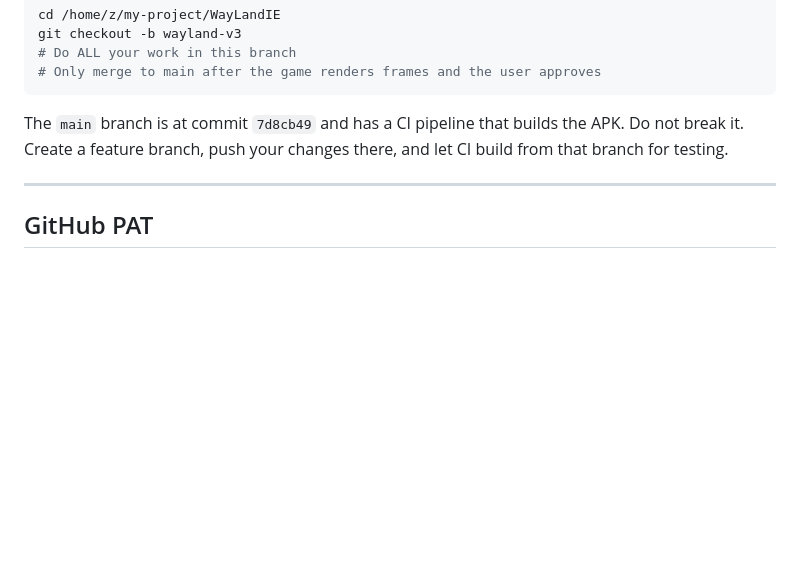
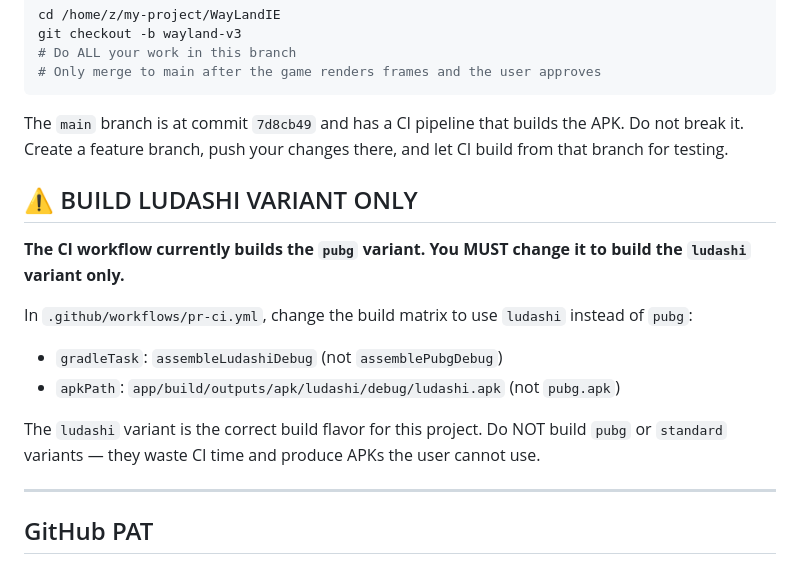
Before and after one commit to Vower2993/WayLandIE, a Markdown page: HANDOFF.md, the part around the change. Rendered like a GitHub page; blank space fills up the shorter version.

Commit message:
docs: add ludashi-only build instruction to HANDOFF.md

````diff
--- a/HANDOFF.md
+++ b/HANDOFF.md
@@ -12,6 +12,16 @@ git checkout -b wayland-v3
 ```
 
 The `main` branch is at commit `7d8cb49` and has a CI pipeline that builds the APK. Do not break it. Create a feature branch, push your changes there, and let CI build from that branch for testing.
+
+## ⚠️ BUILD LUDASHI VARIANT ONLY
+
+**The CI workflow currently builds the `pubg` variant. You MUST change it to build the `ludashi` variant only.**
+
+In `.github/workflows/pr-ci.yml`, change the build matrix to use `ludashi` instead of `pubg`:
+- `gradleTask`: `assembleLudashiDebug` (not `assemblePubgDebug`)
+- `apkPath`: `app/build/outputs/apk/ludashi/debug/ludashi.apk` (not `pubg.apk`)
+
+The `ludashi` variant is the correct build flavor for this project. Do NOT build `pubg` or `standard` variants — they waste CI time and produce APKs the user cannot use.
 
 ---
 
````
